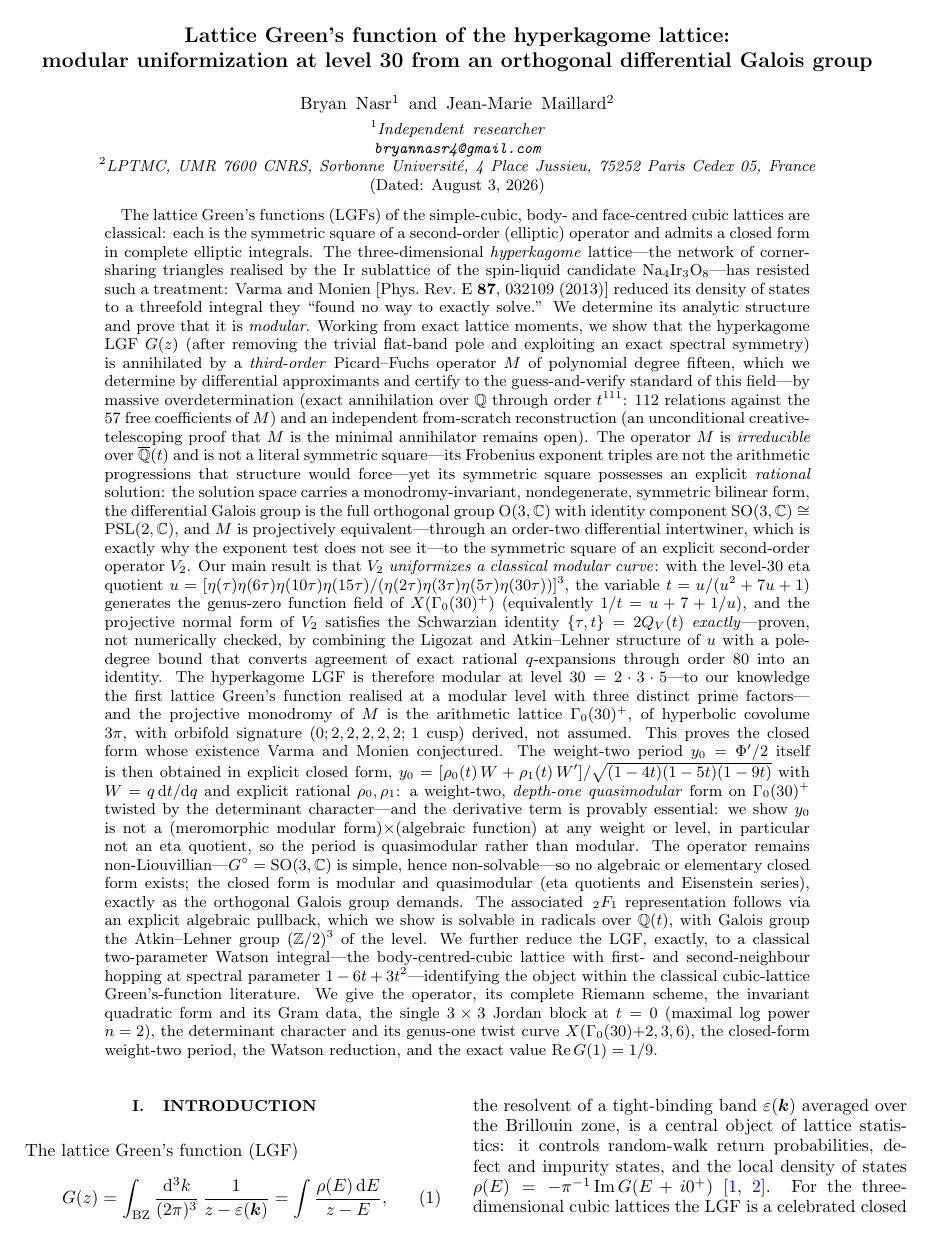
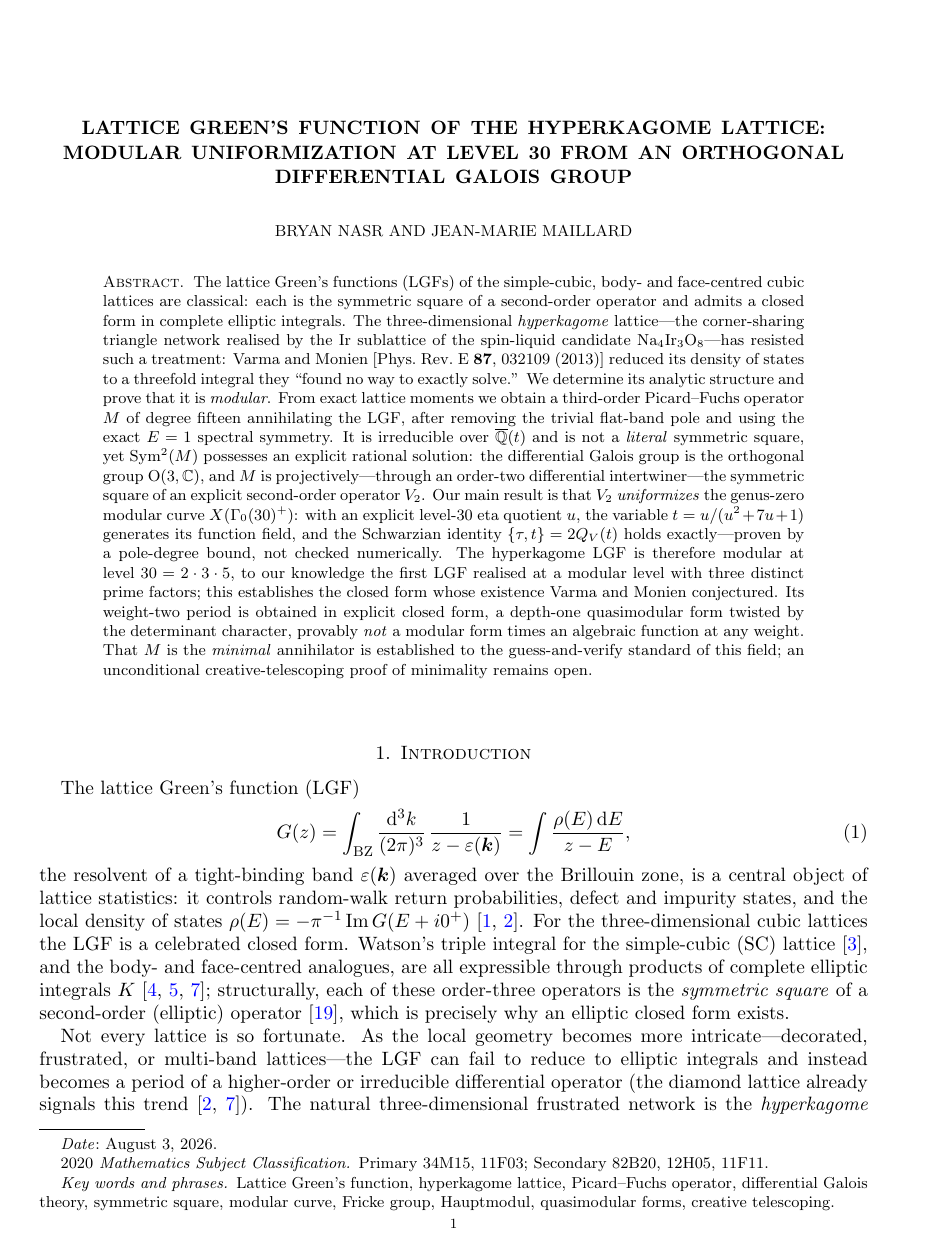
Before and after one commit to bryannasr4-gif/hyperkagome-lgf, a LaTeX paper (paper/main.tex): page 1 of 14 before the commit and page 1 of 18 after it. Compiled offline with pdfLaTeX.

Commit message:
Paper: amsart, and credit the classical moonshine and Schwarzian literature
Journal class switched from revtex4-2 (aps/pre two-column) to amsart, with
MSC 2020 and keywords, for the mathematics venues we are now targeting.
Abstract tightened; the long enumeration of certified sub-results moved out
of it and into the body, where each already carries its certificate.

Three citations the paper owed:

  Ford-McKay-Norton 1994 (+ OEIS A205826, A058613) -- u is the McKay-Thompson
  series of class 30A and 1/t = T_30B + 4. The q-series is classical; what is
  ours is the proof that this is the function the lattice selects.

  Lian-Wiczer, arXiv:math/0611291 -- their tabulated 30B entry is our Q_V
  under t = z/(1+4z), obtained there by fitting with no degree bound. Our
  pole-degree bound retro-proves it.

  Abdelaziz-Koutschan-Maillard, J. Phys. A 50, 465201 (2017) -- Schwarzian
  conditions for operators with selected differential Galois groups, the
  direct precedent for the {tau,t} = 2Q_V route.

Recompiles clean: 0 errors, no undefined citations, 18 pages.

```diff
--- a/paper/main.tex
+++ b/paper/main.tex
@@ -1,4 +1,5 @@
-\documentclass[aps,pre,twocolumn,superscriptaddress,nofootinbib,longbibliography]{revtex4-2}
+\documentclass[11pt,reqno]{amsart}
+\usepackage[letterpaper,margin=1in]{geometry}
 \usepackage{amsmath,amssymb,bm}
 \usepackage{graphicx}
 \usepackage[colorlinks=true,allcolors=blue]{hyperref}
@@ -10,64 +14,46 @@
 \begin{document}
 
-% TODO(Bryan): title is a proposal -- bikeshed freely before submission.
-\title{Lattice Green's function of the hyperkagome lattice:\\
+\title[Lattice Green's function of the hyperkagome lattice]{Lattice Green's function of the hyperkagome lattice:\\
 modular uniformization at level 30 from an orthogonal differential Galois group}
 
 \author{Bryan Nasr}
-\affiliation{Independent researcher\\ \texttt{bryannasr4@gmail.com}}
+\address{Independent researcher}
+\email{bryannasr4@gmail.com}
+
 \author{Jean-Marie Maillard}
-\affiliation{LPTMC, UMR 7600 CNRS, Sorbonne Universit\'e, 4 Place Jussieu, 75252 Paris Cedex 05, France}
+\address{LPTMC, UMR 7600 CNRS, Sorbonne Universit\'e, 4 Place Jussieu, 75252 Paris Cedex 05, France}
+
 \date{\today}
 
+\subjclass[2020]{Primary 34M15, 11F03; Secondary 82B20, 12H05, 11F11}
+\keywords{Lattice Green's function, hyperkagome lattice, Picard--Fuchs operator,
+differential Galois theory, symmetric square, modular curve, Fricke group,
+Hauptmodul, quasimodular forms, creative telescoping}
+
 \begin{abstract}
-The lattice Green's functions (LGFs) of the simple-cubic, body- and face-centred cubic lattices are classical:
-each is the symmetric square of a second-order (elliptic) operator and admits a closed form in complete elliptic
-integrals. The three-dimensional \emph{hyperkagome} lattice---the network of corner-sharing triangles realised
-by the Ir sublattice of the spin-liquid candidate Na$_4$Ir$_3$O$_8$---has resisted such a treatment: Varma and
-Monien [Phys.\ Rev.\ E \textbf{87}, 032109 (2013)] reduced its density of states to a threefold integral they
-``found no way to exactly solve.'' We determine its analytic structure and prove that it is \emph{modular}.
-Working from exact lattice moments, we show that the hyperkagome LGF $G(z)$ (after removing the trivial
-flat-band pole and exploiting an exact spectral symmetry) is annihilated by a \emph{third-order} Picard--Fuchs
-operator $M$ of polynomial degree fifteen, which we determine by differential approximants and certify to the
-guess-and-verify standard of this field---by massive overdetermination (exact annihilation over $\mathbb{Q}$
-through order $t^{111}$: $112$ relations against the $57$ free coefficients of $M$) and an independent
-from-scratch reconstruction (an unconditional creative-telescoping proof that $M$ is the minimal annihilator
-remains open). The operator $M$ is \emph{irreducible} over $\overline{\mathbb{Q}}(t)$ and is not a literal
-symmetric square---its Frobenius exponent triples are not the arithmetic progressions that structure would
-force---yet its symmetric square possesses an explicit \emph{rational} solution: the solution space carries a
-monodromy-invariant, nondegenerate, symmetric bilinear form, the differential Galois group is the full
-orthogonal group $\mathrm{O}(3,\mathbb{C})$ with identity component
-$\mathrm{SO}(3,\mathbb{C})\cong\mathrm{PSL}(2,\mathbb{C})$, and $M$ is projectively equivalent---through an
-order-two differential intertwiner, which is exactly why the exponent test does not see it---to the symmetric
-square of an explicit second-order operator $V_2$. Our main result is that $V_2$ \emph{uniformizes a classical
-modular curve}: with the level-30 eta quotient
-$u=[\eta(\tau)\eta(6\tau)\eta(10\tau)\eta(15\tau)/(\eta(2\tau)\eta(3\tau)\eta(5\tau)\eta(30\tau))]^{3}$, the
-variable $t=u/(u^2+7u+1)$ generates the genus-zero function field of $X(\Gamma_0(30)^+)$ (equivalently
-$1/t=u+7+1/u$), and the projective
-normal form of $V_2$ satisfies the Schwarzian identity $\{\tau,t\}=2Q_V(t)$ \emph{exactly}---proven, not
-numerically checked, by combining the Ligozat and Atkin--Lehner structure of $u$ with a pole-degree bound that
-converts agreement of exact rational $q$-expansions through order $80$ into an identity. The hyperkagome LGF is
-therefore modular at level $30=2\cdot3\cdot5$---to our knowledge the first lattice Green's function realised at
-a modular level with three distinct prime factors---and the projective monodromy of $M$ is the arithmetic
-lattice $\Gamma_0(30)^+$, of hyperbolic covolume $3\pi$, with orbifold signature $(0;2,2,2,2,2;\,1\
-\mathrm{cusp})$ derived, not assumed. This proves the closed form whose existence Varma and Monien conjectured. The weight-two period
-$y_0=\Phi'/2$ itself is then obtained in explicit closed form,
-$y_0=[\rho_0(t)\,W+\rho_1(t)\,W']/\sqrt{(1-4t)(1-5t)(1-9t)}$ with $W=q\,\rmd t/\rmd q$ and explicit rational
-$\rho_0,\rho_1$: a weight-two, \emph{depth-one quasimodular} form on $\Gamma_0(30)^+$ twisted by the
-determinant character---and the derivative term is provably essential: we show $y_0$ is not a (meromorphic
-modular form)$\times$(algebraic function) at any weight or level, in particular not an eta quotient, so the
-period is quasimodular rather than modular.
-The operator remains non-Liouvillian---$G^\circ=\mathrm{SO}(3,\mathbb{C})$ is simple, hence non-solvable---so no
-algebraic or elementary closed form exists; the closed form is modular and quasimodular (eta quotients and Eisenstein
-series), exactly as the orthogonal Galois group demands. The associated $\,_2F_1$ representation follows via an
-explicit algebraic pullback, which we show is solvable in radicals over $\mathbb{Q}(t)$, with Galois group the
-Atkin--Lehner group $(\mathbb{Z}/2)^3$ of the level. We further reduce the LGF, exactly, to a classical two-parameter Watson
-integral---the body-centred-cubic lattice with first- and second-neighbour hopping at spectral parameter
-$1-6t+3t^2$---identifying the object within the classical cubic-lattice Green's-function literature. We give
-the operator, its complete Riemann scheme, the invariant quadratic form and its Gram data, the single
-$3\times3$ Jordan block at $t=0$ (maximal log power $n=2$), the determinant character and its genus-one twist
-curve $X(\Gamma_0(30){+}2,3,6)$, the closed-form weight-two period, the Watson reduction, and the exact value
-$\mathrm{Re}\,G(1)=1/9$.
+The lattice Green's functions (LGFs) of the simple-cubic, body- and face-centred cubic lattices are
+classical: each is the symmetric square of a second-order operator and admits a closed form in
+complete elliptic integrals. The three-dimensional \emph{hyperkagome} lattice---the corner-sharing
+triangle network realised by the Ir sublattice of the spin-liquid candidate
+Na$_4$Ir$_3$O$_8$---has resisted such a treatment: Varma and Monien [Phys.\ Rev.\ E \textbf{87},
+032109 (2013)] reduced its density of states to a threefold integral they ``found no way to exactly
+solve.'' We determine its analytic structure and prove that it is \emph{modular}. From exact lattice
+moments we obtain a third-order Picard--Fuchs operator $M$ of degree fifteen annihilating the LGF,
+after removing the trivial flat-band pole and using the exact $E=1$ spectral symmetry. It is
+irreducible over $\overline{\mathbb{Q}}(t)$ and is not a \emph{literal} symmetric square, yet
+$\mathrm{Sym}^2(M)$ possesses an explicit rational solution: the differential Galois group is the
+orthogonal group $\mathrm{O}(3,\mathbb{C})$, and $M$ is projectively---through an order-two
+differential intertwiner---the symmetric square of an explicit second-order operator $V_2$. Our main
+result is that $V_2$ \emph{uniformizes} the genus-zero modular curve $X(\Gamma_0(30)^+)$: with an
+explicit level-30 eta quotient $u$, the variable $t=u/(u^2+7u+1)$ generates its function field, and
+the Schwarzian identity $\{\tau,t\}=2Q_V(t)$ holds exactly---proven by a pole-degree bound, not
+checked numerically. The hyperkagome LGF is therefore modular at level $30=2\cdot3\cdot5$, to our
+knowledge the first LGF realised at a modular level with three distinct prime factors; this
+establishes the closed form whose existence Varma and Monien conjectured. Its weight-two period is
+obtained in explicit closed form, a depth-one quasimodular form twisted by the determinant
+character, provably \emph{not} a modular form times an algebraic function at any weight. That $M$ is
+the \emph{minimal} annihilator is established to the guess-and-verify standard of this field; an
+unconditional creative-telescoping proof of minimality remains open.
 \end{abstract}
 
 \maketitle
```
Also changed, not shown: paper/main.pdf, paper/main.tex (76 more changed lines).
